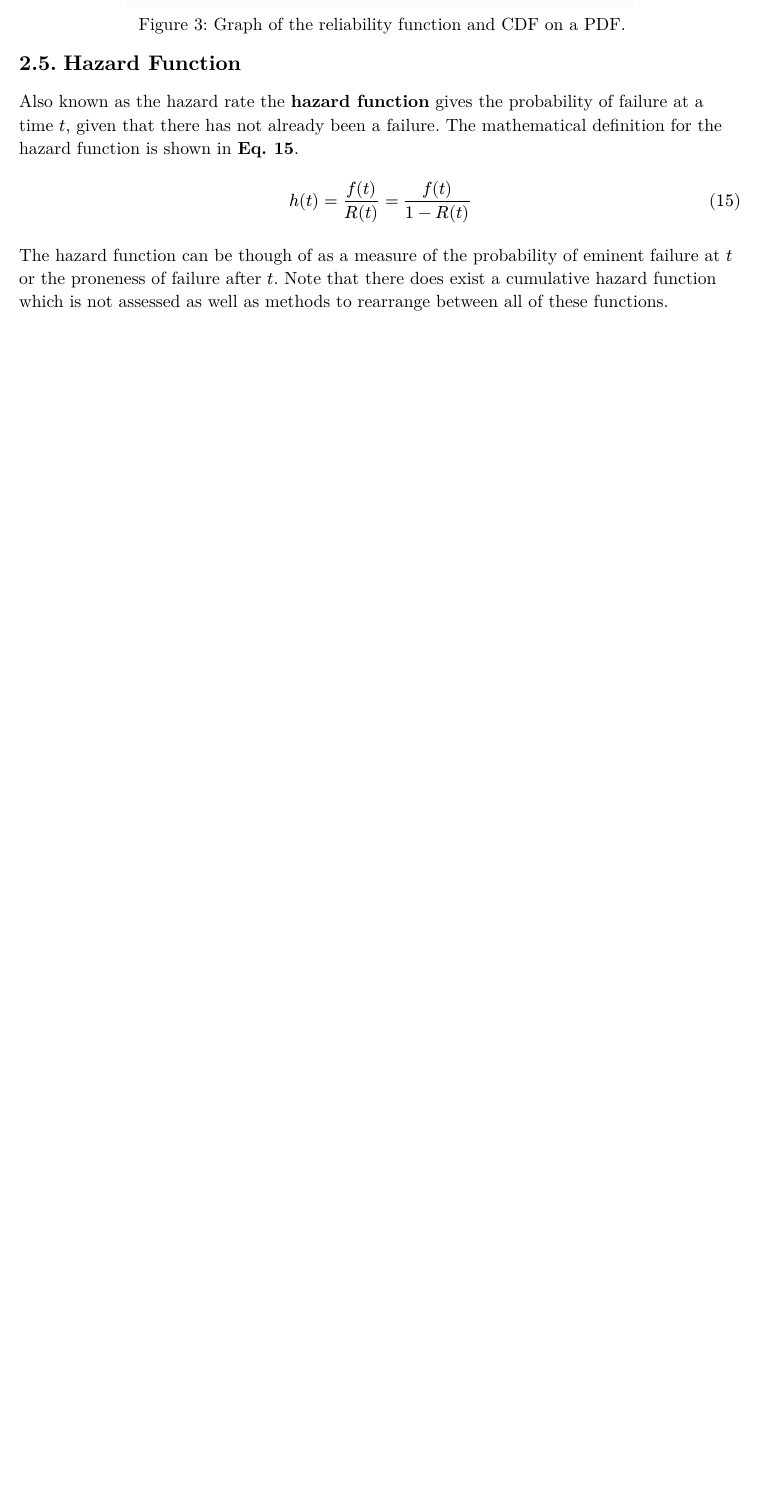
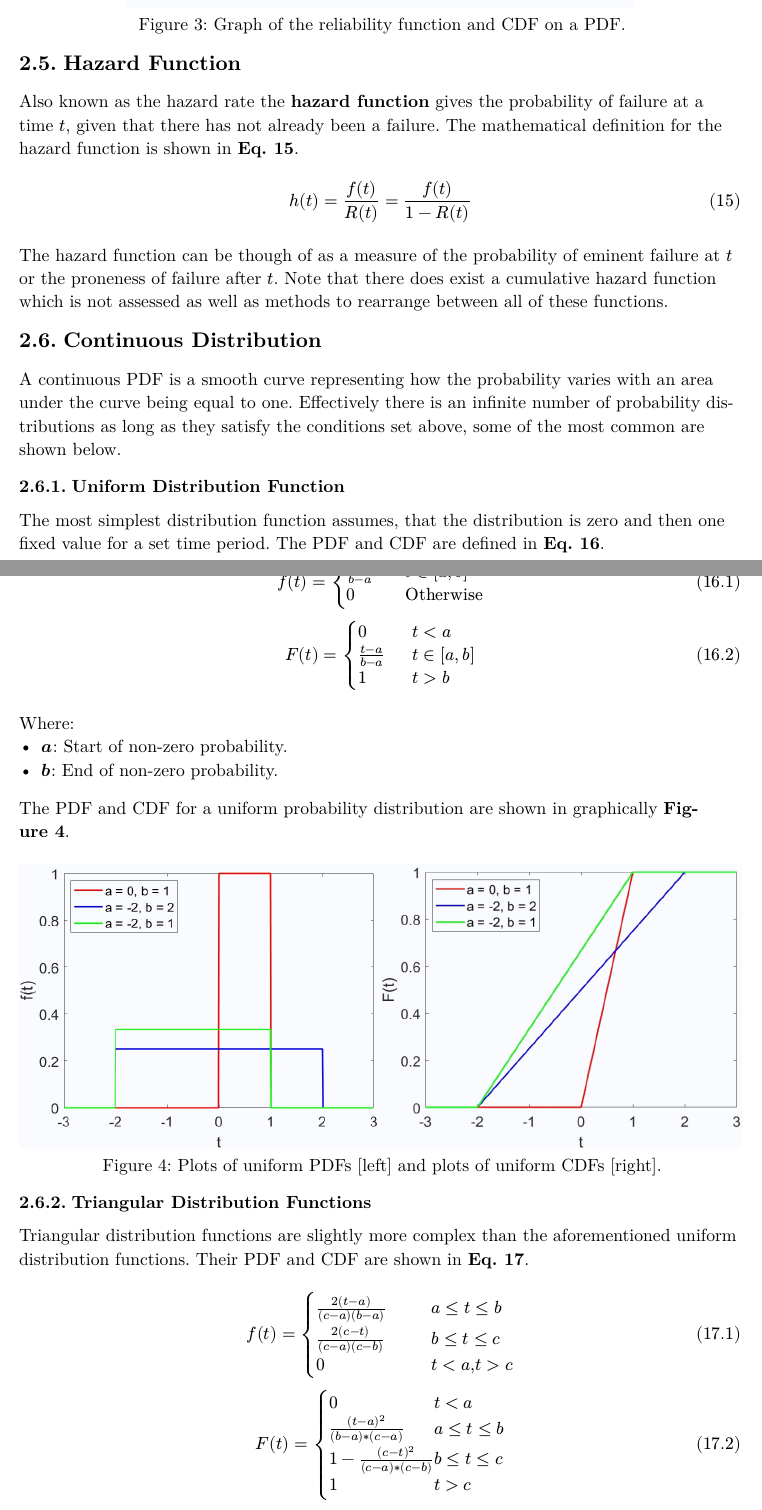
Before and after one commit to Fasuy-git/SESA6085, a Typst document (main.typ, which reads lecture_2/lecture_2.typ): part of page 8 of 8 before the commit and two parts of pages 8 and 9 of 11 after it, the two joined at a grey line, cut so that both start at the same text, the shorter picture padded with empty space. The pictures show the PDF file main.pdf that the author committed with the source.

Commit message:
Add notes on 60% of lecture 2

```diff
--- a/lecture_2/lecture_2.typ
+++ b/lecture_2/lecture_2.typ
@@ -58,3 +58,15 @@ $
 $<2-hazard-function>
 
 The hazard function can be though of as a measure of the probability of eminent failure at $t$ or the proneness of failure after $t$. Note that there does exist a cumulative hazard function which is not assessed as well as methods to rearrange between all of these functions.
+
+== Continuous Distribution
+
+A continuous PDF is a smooth curve representing how the probability varies with an area under the curve being equal to one. Effectively there is an infinite number of probability distributions as long as they satisfy the conditions set above, some of the most common are shown below.
+
+=== Uniform Distribution Function
+
+The most simplest distribution function assumes, that the distribution is zero and then one fixed value for a set time period. The PDF and CDF are defined in *@2-uniform-dist-pdf-cdf*.
+
+#set math.cases(reverse: false) //Was set to reversed in lect 1
+$
+  f(t) = cases(
@@ -60,0 +81,76 @@ The hazard function can be though of as a measure of the probability of eminent
+$<2-uniform-dist-pdf-cdf>
+
+Where:
+- *$a$*: Start of non-zero probability.
+- *$b$*: End of non-zero probability.
+
+The PDF and CDF for a uniform probability distribution are shown in graphically *@2-uniform-pdf-cdf-plots*.
+
+#figure(
+  grid(
+    columns: 2,
+    [#image("images/2-uniform-pdf.png")], [#image("images/2-uniform-cdf.png")],
+  ),
+  caption: [Plots of uniform PDFs [left] and plots of uniform CDFs [right]. ],
+  supplement: [Figure],
+  kind: figure,
+)<2-uniform-pdf-cdf-plots>
+
+=== Triangular Distribution Functions
+
+Triangular distribution functions are slightly more complex than the aforementioned uniform distribution functions. Their PDF and CDF are shown in *@2-triangular-dist-pdf-cdf*.
+
+$
+  f(t) = cases(
+    (2(t-a))/((c-a)(b-a)) #h(1cm) & a lt.eq t lt.eq b,
+    (2(c-t))/((c-a)(c-b)) & b lt.eq t lt.eq c,
+    0 & t < a "," t > c
+  ) \
+  F(t) = cases(
+    0 & t < a,
+    ((t - a)^2) / ((b - a) * (c - a)) & a lt.eq t lt.eq b,
+    1 - ((c - t)^2) / ((c - a) * (c - b)) & b lt.eq t lt.eq c,
+    1 & t > c
+  )
+$<2-triangular-dist-pdf-cdf>
+
+Where:
+- *$a$*: Start of non-zero probability.
+- *$b$*: Probability peak.
+- *$c$*: End of non-zero probability.
+
+The PDF and CDF for a triangular probability distribution are shown graphically in *@2-triangular-pdf-cdf-plots*.
+
+#figure(
+  grid(
+    columns: 2,
+    [#image("images/2-triangular-pdf.png")], [#image("images/2-triangular-cdf.png")],
+  ),
+  caption: [Plots of triangular PDFs [left] and plots of triangular CDFs [right]. ],
+  supplement: [Figure],
+  kind: figure,
+)<2-triangular-pdf-cdf-plots>
+
+=== Gaussian Distribution
+
+Also known as the the *Normal Distribution* is the most commonly used probability distribution function. The PDF  is shown in *@2-gaussian-dist-pdf* (*Note no CDF exists*).
+
+$
+  f(t) = 1/(sigma (2pi)^(1/2)) exp(-1/2((t-mu)/sigma)^2)
+$<2-gaussian-dist-pdf>
+
+Where:
+- *$mu$*: Mean (Location parameter).
+- *$sigma$*: Standard Deviation (Scaling parameter).
+
+The PDF and CDF for a Gaussian probability distribution are shown graphically in *@2-gaussian-pdf-cdf-plots*.
+
+#figure(
+  grid(
+    columns: 2,
+    [#image("images/2-gaussian-pdf.png")], [#image("images/2-gaussian-cdf.png")],
+  ),
+  caption: [Plots of Gaussian PDFs [left] and plots of Gaussian CDFs [right]. ],
+  supplement: [Figure],
+  kind: figure,
+)<2-gaussian-pdf-cdf-plots>
@@ -60,0 +169 @@ The hazard function can be though of as a measure of the probability of eminent
+  f(t) = cases(
@@ -60,0 +175,17 @@ The hazard function can be though of as a measure of the probability of eminent
+Where:
+- *$mu$*: Mean (Location parameter).
+- *$sigma$*: Standard Deviation (Scaling parameter).
+
+The PDF and CDF for a log normal probability distribution are shown graphically in *@2-log-normal-pdf-cdf-plots*.
+
+#figure(
+  grid(
+    columns: 2,
+    [#image("images/2-log-normal-pdf.png")], [#image("images/2-log-normal-cdf.png")],
+  ),
+  caption: [Plots of log normal PDFs [left] and plots of log normal CDFs [right]. ],
+  supplement: [Figure],
+  kind: figure,
+)<2-log-normal-pdf-cdf-plots>
+
+===
```
Also changed, not shown: main.typ (+2 -2 lines), lecture_2/images/2-gaussian-cdf.png (added), lecture_2/images/2-gaussian-pdf.png (added), lecture_2/images/2-log-normal-cdf.png (added), lecture_2/images/2-log-normal-pdf.png (added), lecture_2/images/2-triangular-cdf.png (added), lecture_2/images/2-triangular-pdf.png (added), lecture_2/images/2-uniform-cdf.png (added), lecture_2/images/2-uniform-pdf.png (added), main.pdf, lecture_2/lecture_2.typ (27 more changed lines).
